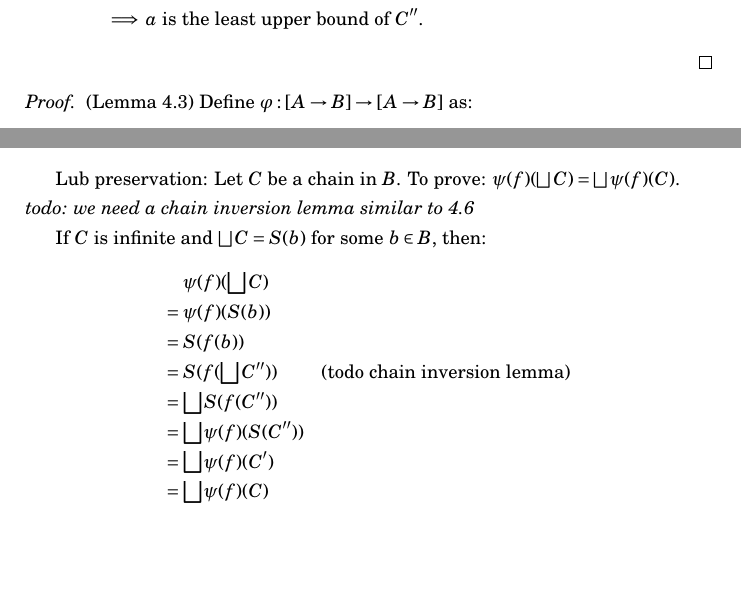
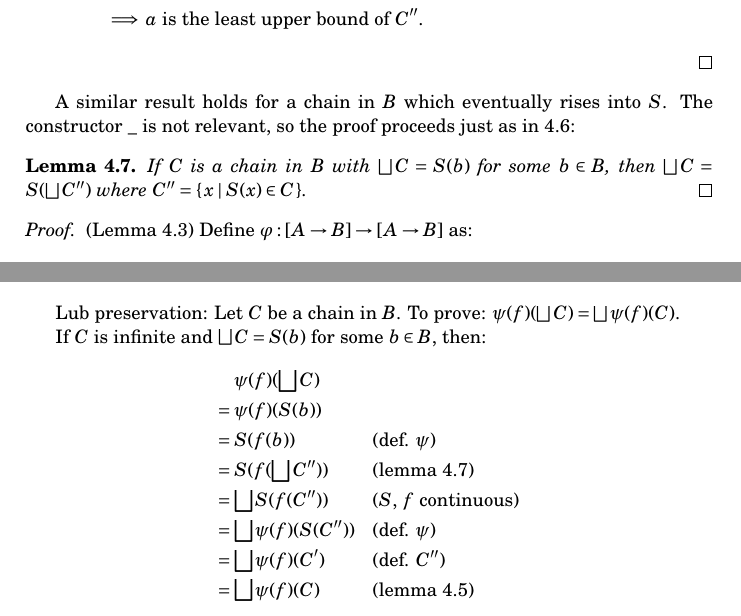
Before and after one commit to mklinik/thesis, a LaTeX thesis (doc/klinik2014-thesis.tex): two parts of pages 14 and 16 of 22, joined at a grey line, cut so that both start at the same text, the shorter picture padded with empty space. Compiled offline with pdfLaTeX.

Commit message:
lemma for proof of continuity of psi

```diff
--- a/doc/klinik2014-thesis.tex
+++ b/doc/klinik2014-thesis.tex
@@ -1248,6 +1248,15 @@ Let $b$ be an upper bound of $C''$. Then
 
 \end{proof}
 
+A similar result holds for a chain in $B$ which eventually rises into $S$. The
+constructor $\_$ is not relevant, so the proof proceeds just as in
+\ref{lemChainInversion}:
+
+\begin{lemma} \label{lemChainInversionB}
+If $C$ is a chain in $B$ with $\lub C = S(b)$ for some $b \in B$, then $\lub C =
+S(\lub C'')$ where $C'' = \set{x \mid S(x) \in C}$.  \qed
+\end{lemma}
+
 
 \begin{proof}
 
@@ -1427,18 +1436,16 @@ y'$. We have:
 Lub preservation: Let $C$ be a chain in $B$. To prove: $\psi(f)(\lub
 C) = \lub \psi(f)(C)$.
 
-\todo{we need a chain inversion lemma similar to \ref{lemChainInversion}}
-
 If $C$ is infinite and $\lub C = S(b)$ for some $b \in B$, then:
 \begin{IEEEeqnarray*}{rCl's}
 &&    \psi(f)(\lub C) \\
 & = & \psi(f)(S(b)) \\
-& = & S(f(b)) \\
-& = & S(f(\lub C'')) & (todo chain inversion lemma) \\
-& = & \lub S(f(C'')) \\
-& = & \lub \psi(f)(S(C'')) \\
-& = & \lub \psi(f)(C') \\
-& = & \lub \psi(f)(C)
+& = & S(f(b)) & (def. $\psi$) \\
+& = & S(f(\lub C'')) & (lemma \ref{lemChainInversionB}) \\
+& = & \lub S(f(C'')) & ($S$, $f$ continuous) \\
+& = & \lub \psi(f)(S(C'')) & (def. $\psi$) \\
+& = & \lub \psi(f)(C') & (def. $C''$) \\
+& = & \lub \psi(f)(C) & (lemma \ref{lemCoFiniteSubsetLub})
 \end{IEEEeqnarray*}
 
 If $C$ is infinite and $\lub C = \_(b)$ for some $b \in B$, then:
```
